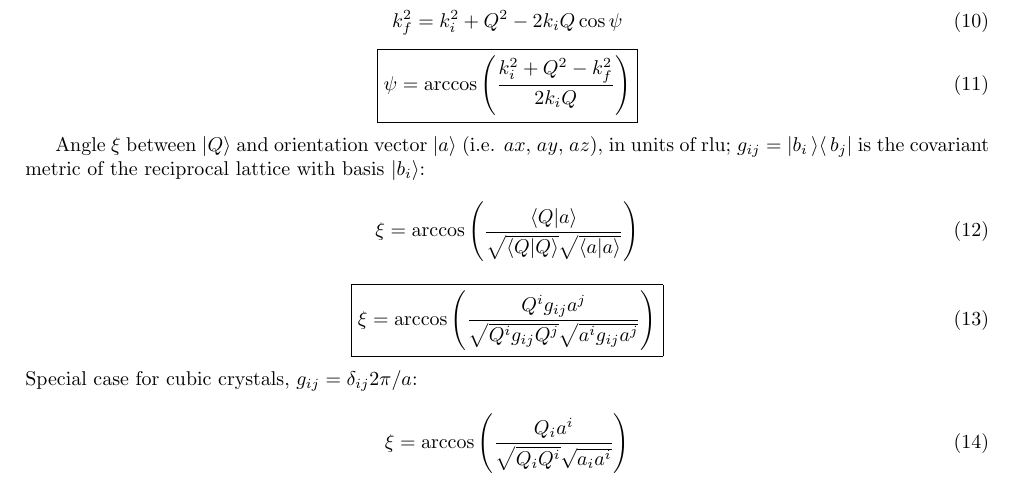
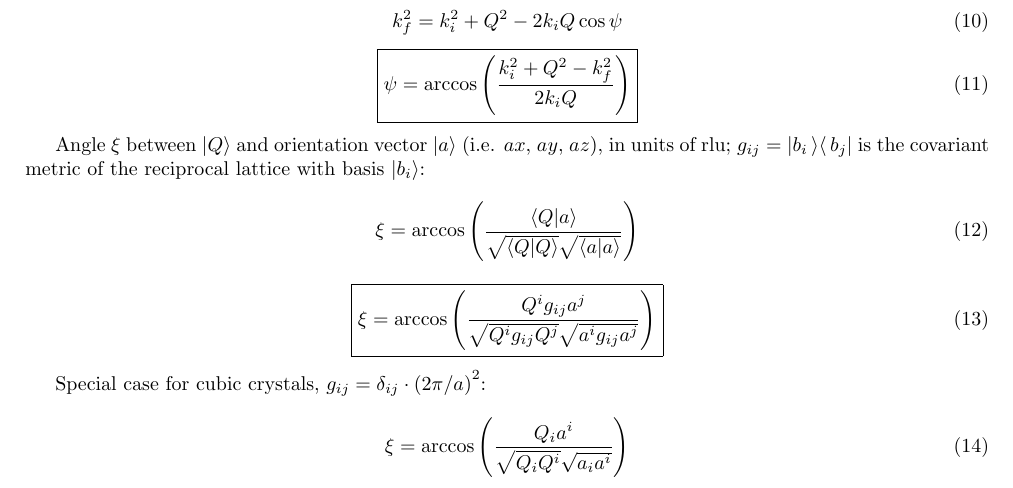
Before and after one commit to tweber-ill/ill_mirror-takin2-mag-core, a LaTeX document (doc/formulas/formulas.tex): part of the page, cut so that both start at the same text. Compiled offline with pdfLaTeX.

Commit message:
forgot square

```diff
--- a/doc/formulas/formulas.tex
+++ b/doc/formulas/formulas.tex
@@ -48,7 +48,8 @@ Angle $\psi$ between $\left| k_i \right>$ and $\left| Q \right>$, in units of \A
 Angle $\xi$ between $\left| Q \right>$ and orientation vector $\left| a \right>$ (i.e. $ax$, $ay$, $az$), in units of rlu; $g_{ij} = \left| b_i \left> \right< b_j \right|$ is the covariant metric of the reciprocal lattice with basis $\left| b_i \right>$:
 \begin{equation} \xi = \arccos \left( \frac{ \left< Q | a \right> }{ \sqrt{\left< Q | Q \right>} \sqrt{\left< a | a \right>} } \right) \end{equation}
 \begin{equation} \boxed{ \xi = \arccos \left( \frac{ Q^i g_{ij} a^j }{ \sqrt{Q^i g_{ij} Q^j} \sqrt{a^i g_{ij} a^j} } \right) } \end{equation}
-Special case for cubic crystals, $g_{ij} = \delta_{ij} 2\pi / a$:
+
+Special case for cubic crystals, $g_{ij} = \delta_{ij} \cdot \left( 2\pi / a \right)^2$:
 \begin{equation} \xi = \arccos \left( \frac{ Q_i a^i }{ \sqrt{Q_i Q^i} \sqrt{a_i a^i} } \right) \end{equation}
 
 \end{document}
```
